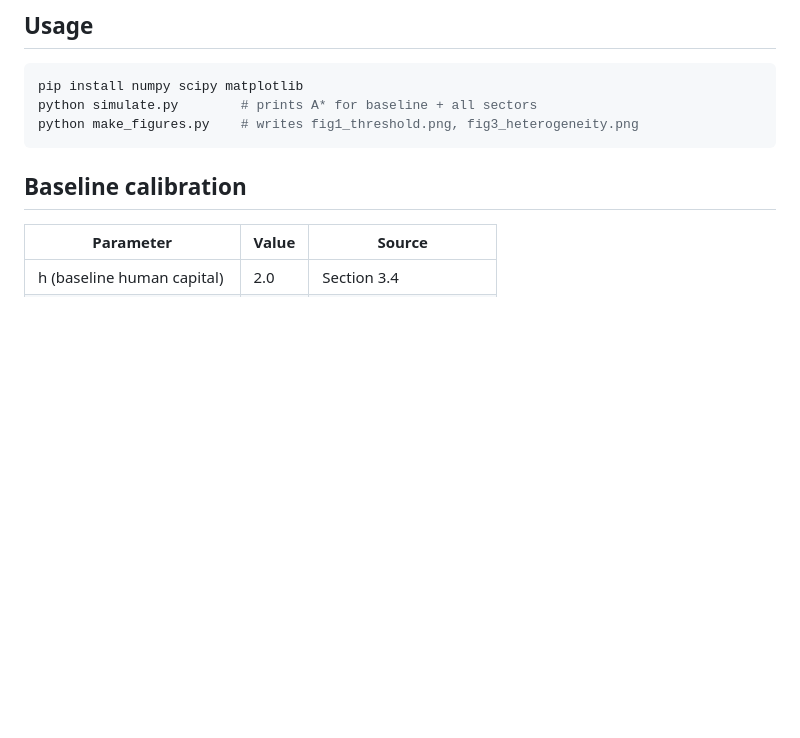
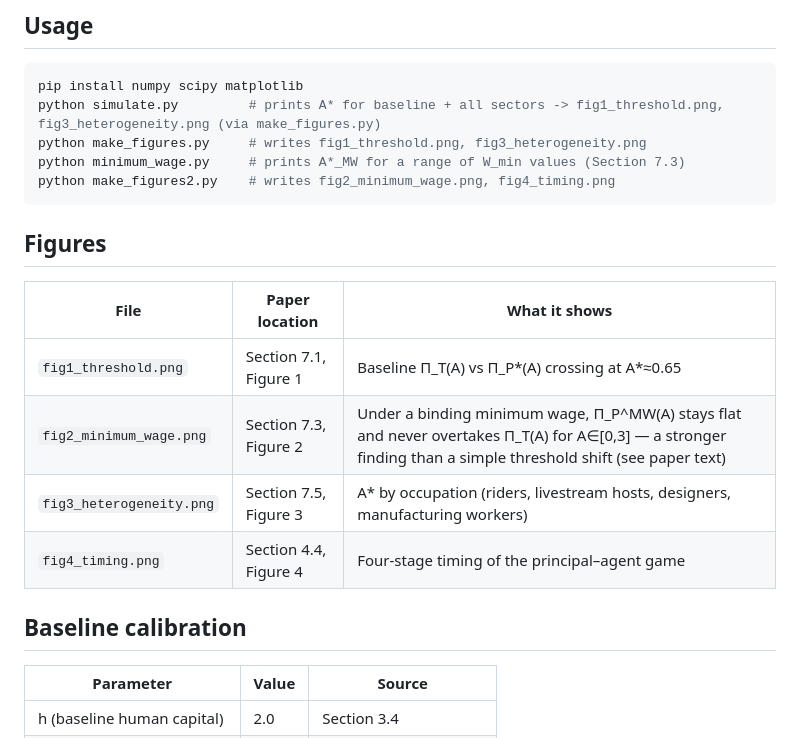
Before and after one commit to danghaosheng2028/ai-contract-transformation, a Markdown page: README.md, the part around the change. GitHub-like rendering; blank space fills up the shorter version.

````diff
--- a/README.md
+++ b/README.md
@@ -18,9 +18,19 @@ Platform Economy."*
 ## Usage
 ```bash
 pip install numpy scipy matplotlib
-python simulate.py        # prints A* for baseline + all sectors
-python make_figures.py    # writes fig1_threshold.png, fig3_heterogeneity.png
+python simulate.py         # prints A* for baseline + all sectors -> fig1_threshold.png, fig3_heterogeneity.png (via make_figures.py)
+python make_figures.py     # writes fig1_threshold.png, fig3_heterogeneity.png
+python minimum_wage.py     # prints A*_MW for a range of W_min values (Section 7.3)
+python make_figures2.py    # writes fig2_minimum_wage.png, fig4_timing.png
 ```
+
+## Figures
+| File | Paper location | What it shows |
+|---|---|---|
+| `fig1_threshold.png` | Section 7.1, Figure 1 | Baseline Π_T(A) vs Π_P*(A) crossing at A*≈0.65 |
+| `fig2_minimum_wage.png` | Section 7.3, Figure 2 | Under a binding minimum wage, Π_P^MW(A) stays flat and never overtakes Π_T(A) for A∈[0,3] — a stronger finding than a simple threshold shift (see paper text) |
+| `fig3_heterogeneity.png` | Section 7.5, Figure 3 | A* by occupation (riders, livestream hosts, designers, manufacturing workers) |
+| `fig4_timing.png` | Section 4.4, Figure 4 | Four-stage timing of the principal–agent game |
 
 ## Baseline calibration
 | Parameter | Value | Source |
````
Also changed, not shown: paper/from-hours-to-output.md (+20 -13 lines), simulation/fig1_threshold.png, simulation/fig2_minimum_wage.png (added), simulation/fig3_heterogeneity.png, simulation/fig4_timing.png (added), 4 other files.
